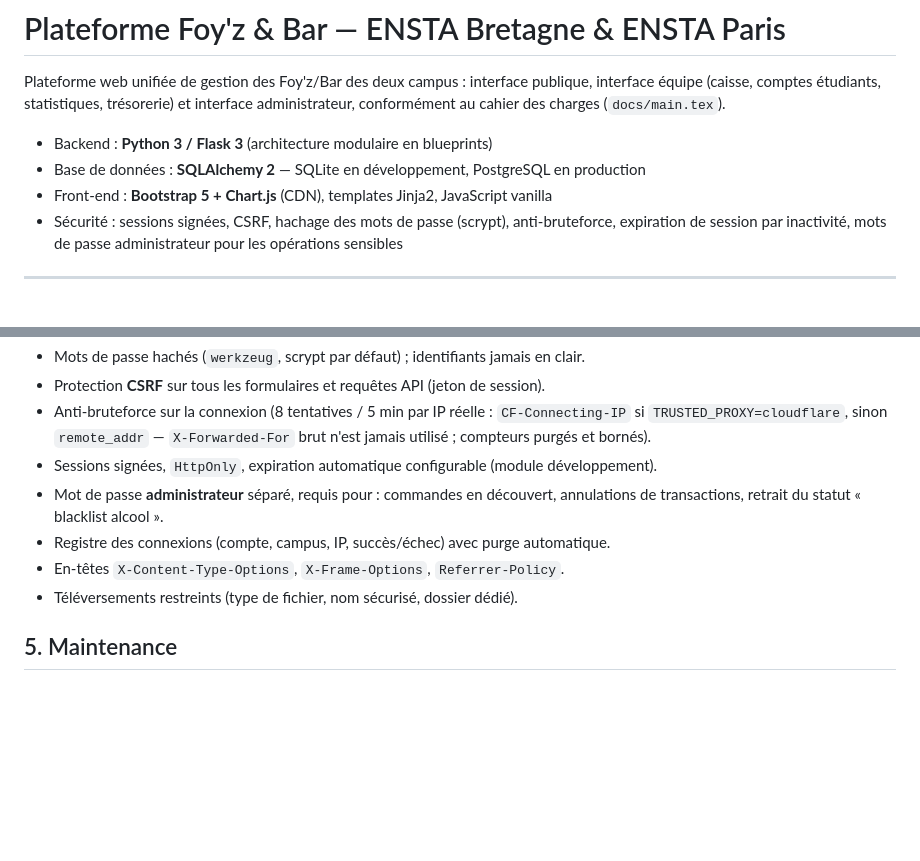
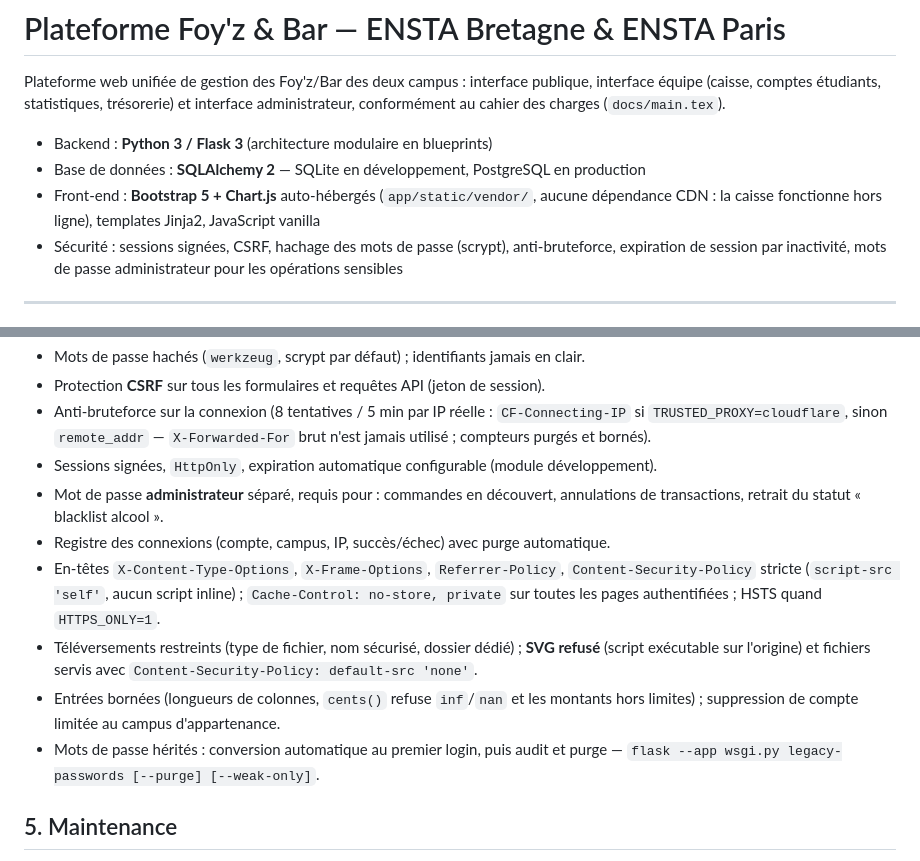
Before and after one commit to pauldebise/plateforme_foyz_bar, a Markdown page: README.md, 2 parts joined by grey strips. Rendered like a GitHub page; blank space fills up the shorter version.

Commit message:
docs: securite applicative et fonctionnement hors ligne
- en-tetes CSP/cache/HSTS, SVG refuse, entrees bornees, mots de passe herites
- Bootstrap/Icons/Chart.js auto-heberges (plus de CDN)
- commande flask legacy-passwords

```diff
--- a/README.md
+++ b/README.md
@@ -6,7 +6,8 @@ conformément au cahier des charges (`docs/main.tex`).
 
 - Backend : **Python 3 / Flask 3** (architecture modulaire en blueprints)
 - Base de données : **SQLAlchemy 2** — SQLite en développement, PostgreSQL en production
-- Front-end : **Bootstrap 5 + Chart.js** (CDN), templates Jinja2, JavaScript vanilla
+- Front-end : **Bootstrap 5 + Chart.js** auto-hébergés (`app/static/vendor/`, aucune
+  dépendance CDN : la caisse fonctionne hors ligne), templates Jinja2, JavaScript vanilla
 - Sécurité : sessions signées, CSRF, hachage des mots de passe (scrypt), anti-bruteforce,
   expiration de session par inactivité, mots de passe administrateur pour les opérations sensibles
 
@@ -237,8 +238,17 @@ corrige pas** les défauts applicatifs et introduit ses propres pièges.
 - Mot de passe **administrateur** séparé, requis pour : commandes en découvert,
   annulations de transactions, retrait du statut « blacklist alcool ».
 - Registre des connexions (compte, campus, IP, succès/échec) avec purge automatique.
-- En-têtes `X-Content-Type-Options`, `X-Frame-Options`, `Referrer-Policy`.
-- Téléversements restreints (type de fichier, nom sécurisé, dossier dédié).
+- En-têtes `X-Content-Type-Options`, `X-Frame-Options`, `Referrer-Policy`,
+  `Content-Security-Policy` stricte (`script-src 'self'`, aucun script inline) ;
+  `Cache-Control: no-store, private` sur toutes les pages authentifiées ; HSTS
+  quand `HTTPS_ONLY=1`.
+- Téléversements restreints (type de fichier, nom sécurisé, dossier dédié) ;
+  **SVG refusé** (script exécutable sur l'origine) et fichiers servis avec
+  `Content-Security-Policy: default-src 'none'`.
+- Entrées bornées (longueurs de colonnes, `cents()` refuse `inf`/`nan` et les
+  montants hors limites) ; suppression de compte limitée au campus d'appartenance.
+- Mots de passe hérités : conversion automatique au premier login, puis audit et
+  purge — `flask --app wsgi.py legacy-passwords [--purge] [--weak-only]`.
 
 ## 5. Maintenance
 
```
